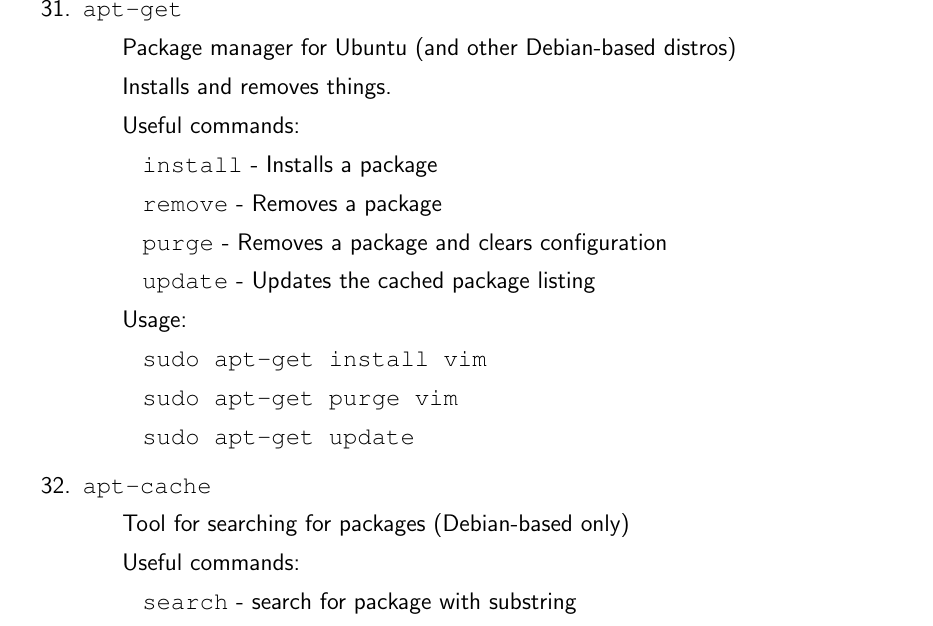
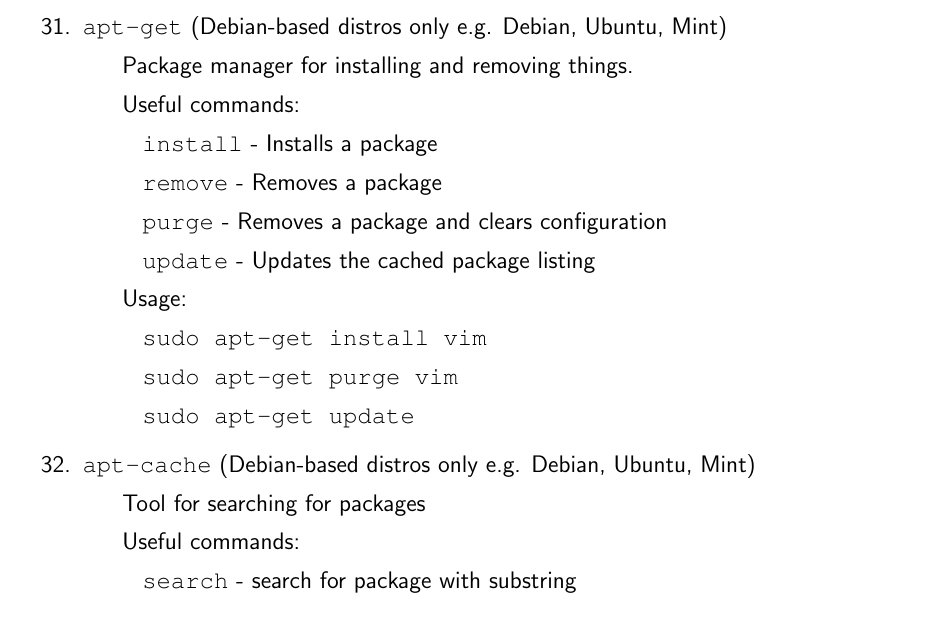
Before and after one commit to UP-MIT-GSL/documents, a LaTeX document (unix_cheat_sheet.tex): part of page 5 of 8, cut at the place of the change. Compiled offline with pdfLaTeX.

Commit message:
Slight edit on apt-get and changed position of OS restrictions

```diff
--- a/unix_cheat_sheet.tex
+++ b/unix_cheat_sheet.tex
@@ -201,9 +201,8 @@
      \subitem{It's like \texttt{cp}, but between multiple computers.}
      \subitem{Usage: \texttt{scp a.txt payton@kalibrr.com:/home/payton/a.txt}}
 
-\item{\texttt{apt-get}}
-     \subitem{Package manager for Ubuntu (and other Debian-based distros)}
-     \subitem{Installs and removes things.}
+\item{\texttt{apt-get} (Debian-based distros only e.g. Debian, Ubuntu, Mint)}
+     \subitem{Package manager for installing and removing things.}
      \subitem{Useful commands:}
           \subsubitem{\texttt{install} - Installs a package}
           \subsubitem{\texttt{remove}  - Removes a package}
@@ -214,12 +213,11 @@
           \subsubitem{\texttt{sudo apt-get purge vim}}
           \subsubitem{\texttt{sudo apt-get update}}
 
-\item{\texttt{apt-cache}}
-     \subitem{Tool for searching for packages (Debian-based only)}
+\item{\texttt{apt-cache} (Debian-based distros only e.g. Debian, Ubuntu, Mint)}
+     \subitem{Tool for searching for packages}
      \subitem{Useful commands:}
           \subsubitem{\texttt{search} - search for package with substring}
           \subsubitem{\texttt{show}   - show detailed information about a package}
      \subitem{Usage: \texttt{apt-cache search vi | grep vim};\texttt{ apt-cache show vim}}
 
-\item{\texttt{initctl}}
-     \subitem{Tool for managing services (Ubuntu only)}
+\item{\texttt{initctl} (Ubuntu only)}
```
Also changed, not shown: unix_cheat_sheet.tex (9 more changed lines).
